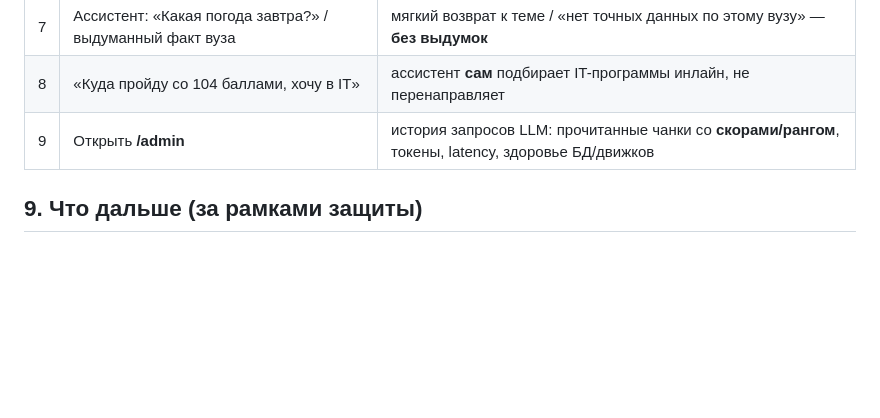
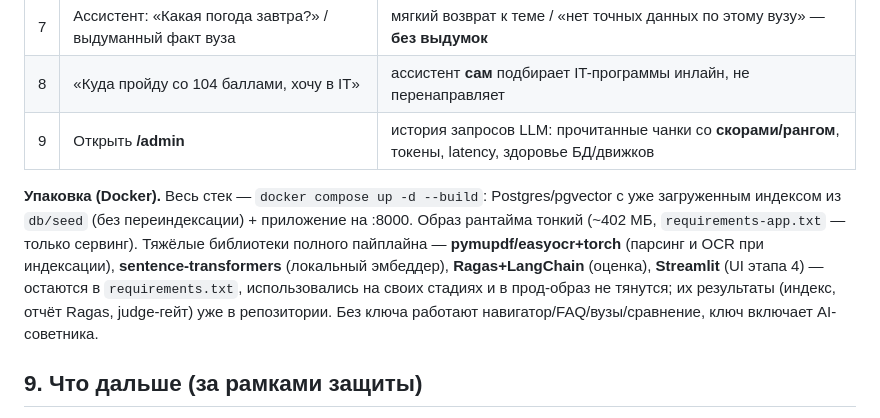
Before and after one commit to Akana92/Smart-University-Hub, a Markdown page: docs/08_Defense_Report.md, the part around the change. Rendered like a GitHub page; blank space fills up the shorter version.

```diff
--- a/docs/08_Defense_Report.md
+++ b/docs/08_Defense_Report.md
@@ -104,6 +104,14 @@ append-индексация добавляет вуз без сброса чуж
 | 8 | «Куда пройду со 104 баллами, хочу в IT» | ассистент **сам** подбирает IT-программы инлайн, не перенаправляет |
 | 9 | Открыть **/admin** | история запросов LLM: прочитанные чанки со **скорами/рангом**, токены, latency, здоровье БД/движков |
 
+**Упаковка (Docker).** Весь стек — `docker compose up -d --build`: Postgres/pgvector с уже загруженным
+индексом из `db/seed` (без переиндексации) + приложение на :8000. Образ рантайма тонкий (~402 МБ,
+`requirements-app.txt` — только сервинг). Тяжёлые библиотеки полного пайплайна — **pymupdf/easyocr+torch**
+(парсинг и OCR при индексации), **sentence-transformers** (локальный эмбеддер), **Ragas+LangChain** (оценка),
+**Streamlit** (UI этапа 4) — остаются в `requirements.txt`, использовались на своих стадиях и в прод-образ не
+тянутся; их результаты (индекс, отчёт Ragas, judge-гейт) уже в репозитории. Без ключа работают
+навигатор/FAQ/вузы/сравнение, ключ включает AI-советника.
+
 ## 9. Что дальше (за рамками защиты)
 
 Валидация баллов с adilet; ещё вузы РК → зарубеж-трек (NU-модель); сэмплированная онлайн-оценка
```
Also changed, not shown: README.md (+7 -0 lines).
